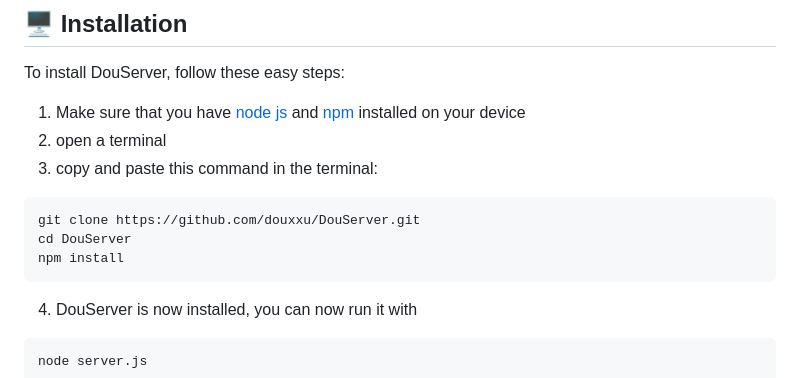
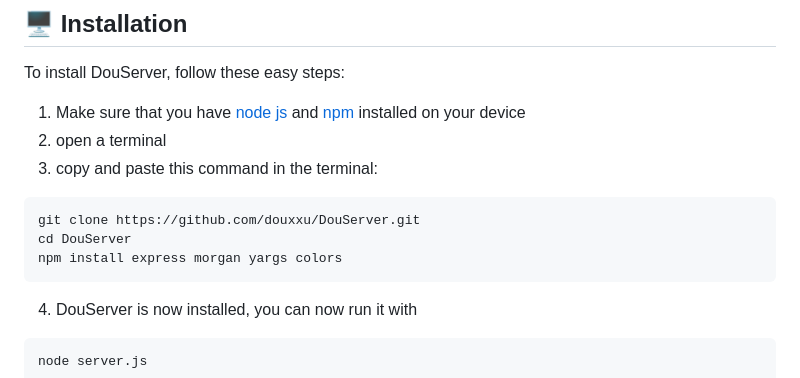
Before and after one commit to douxxu/DouServer, a Markdown page: README.md, the part around the change. Drawn GitHub-style.

Commit message:
Updated install command

````diff
--- a/README.md
+++ b/README.md
@@ -25,7 +25,7 @@ To install DouServer, follow these easy steps:
 ```
 git clone https://github.com/douxxu/DouServer.git
 cd DouServer
-npm install
+npm install express morgan yargs colors
 ```
 4. DouServer is now installed, you can now run it with
 ```
````
